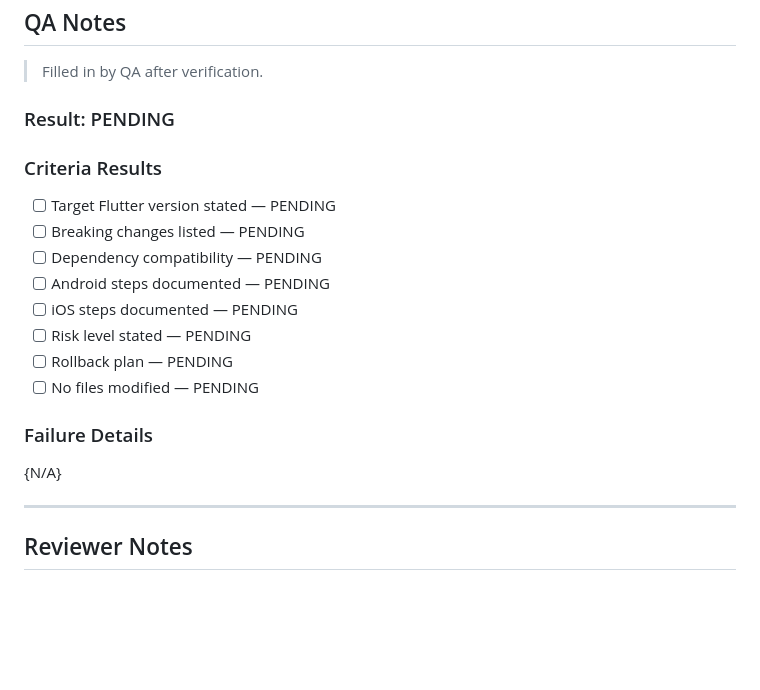
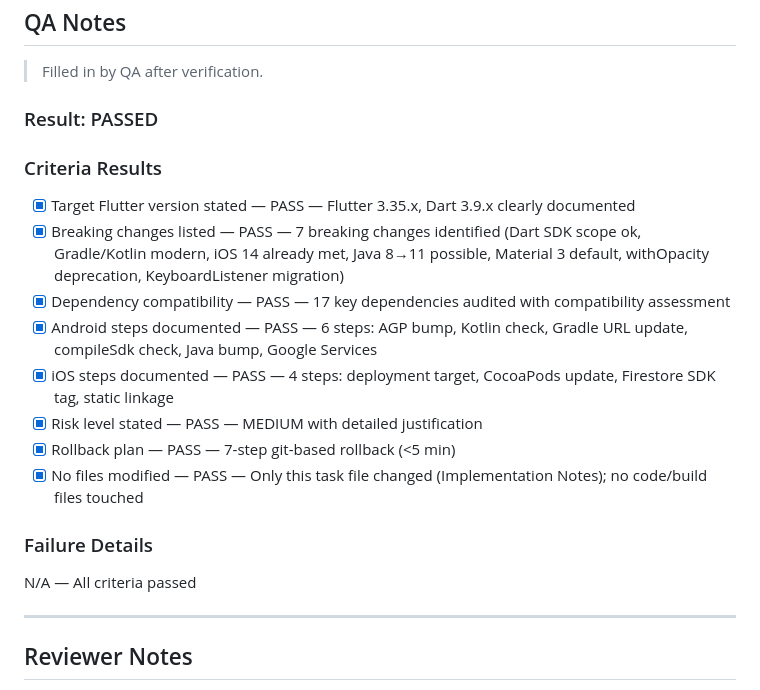
Before and after one commit to zarinjas/heclinicappv2, a Markdown page: tasks/in-review/P10-T08-flutter-version-upgrade-assessment.md, the part around the change. Rendered like a GitHub page; blank space fills up the shorter version.

Commit message:
ai: P10-T08 — QA PASSED (8/8 criteria)

```diff
--- a/tasks/in-review/P10-T08-flutter-version-upgrade-assessment.md
+++ b/tasks/in-review/P10-T08-flutter-version-upgrade-assessment.md
@@ -207,20 +207,20 @@ Justification:
 
 > Filled in by QA after verification.
 
-### Result: PENDING
+### Result: PASSED
 
 ### Criteria Results
-- [ ] Target Flutter version stated — PENDING
-- [ ] Breaking changes listed — PENDING
-- [ ] Dependency compatibility — PENDING
-- [ ] Android steps documented — PENDING
-- [ ] iOS steps documented — PENDING
-- [ ] Risk level stated — PENDING
-- [ ] Rollback plan — PENDING
-- [ ] No files modified — PENDING
+- [x] Target Flutter version stated — PASS — Flutter 3.35.x, Dart 3.9.x clearly documented
+- [x] Breaking changes listed — PASS — 7 breaking changes identified (Dart SDK scope ok, Gradle/Kotlin modern, iOS 14 already met, Java 8→11 possible, Material 3 default, withOpacity deprecation, KeyboardListener migration)
+- [x] Dependency compatibility — PASS — 17 key dependencies audited with compatibility assessment
+- [x] Android steps documented — PASS — 6 steps: AGP bump, Kotlin check, Gradle URL update, compileSdk check, Java bump, Google Services
+- [x] iOS steps documented — PASS — 4 steps: deployment target, CocoaPods update, Firestore SDK tag, static linkage
+- [x] Risk level stated — PASS — MEDIUM with detailed justification
+- [x] Rollback plan — PASS — 7-step git-based rollback (<5 min)
+- [x] No files modified — PASS — Only this task file changed (Implementation Notes); no code/build files touched
 
 ### Failure Details
-{N/A}
+N/A — All criteria passed
 
 ---
 
```
Also changed, not shown: memory/qa/context.md (+3 -2 lines).
